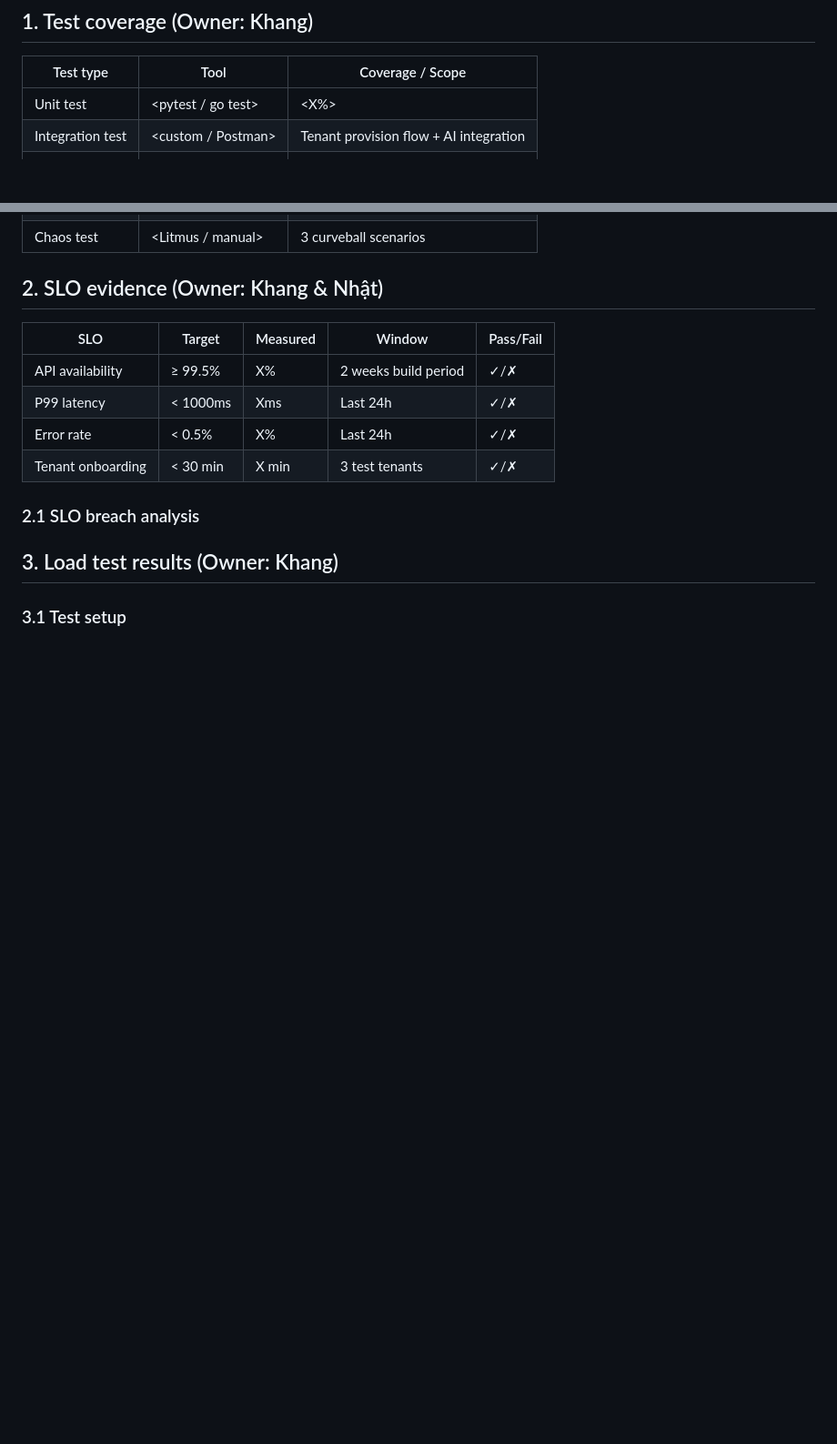
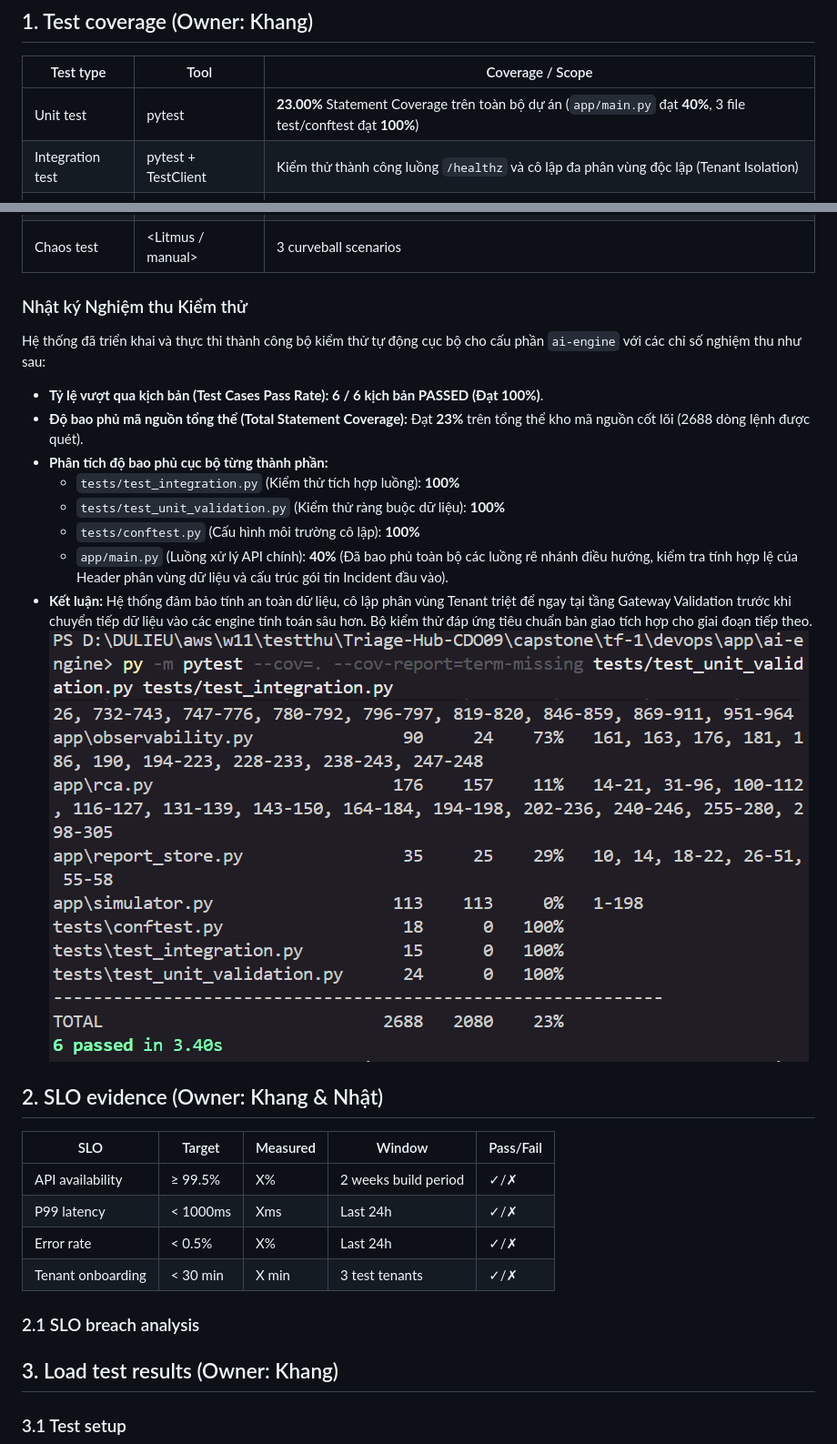
Before and after one commit to X-BRAIN-CDO-09/Triage-Hub, a Markdown page: docs/reports/07_test_eval_report.md, 2 parts joined by grey strips. Shown: that part at 91% size. Drawn GitHub-style; pictures changed too: docs/assets/UTandIT.png (added); blank space fills up the shorter version.

Commit message:
Upload file report07

```diff
--- a/docs/reports/07_test_eval_report.md
+++ b/docs/reports/07_test_eval_report.md
@@ -8,6 +8,6 @@
 
 | Test type | Tool | Coverage / Scope |
 |---|---|---|
-| Unit test | <pytest / go test> | <X%> |
-| Integration test | <custom / Postman> | Tenant provision flow + AI integration |
+| Unit test | pytest | **23.00%** Statement Coverage trên toàn bộ dự án (`app/main.py` đạt **40%**, 3 file test/conftest đạt **100%**) |
+| Integration test | pytest + TestClient | Kiểm thử thành công luồng `/healthz` và cô lập đa phân vùng độc lập (Tenant Isolation) |
 | E2E test | <Playwright / k6> | Happy path 3 scenarios |
@@ -15,5 +15,16 @@
 | Chaos test | <Litmus / manual> | 3 curveball scenarios |
+### Nhật ký Nghiệm thu Kiểm thử
 
+Hệ thống đã triển khai và thực thi thành công bộ kiểm thử tự động cục bộ cho cấu phần `ai-engine` với các chỉ số nghiệm thu như sau:
+- **Tỷ lệ vượt qua kịch bản (Test Cases Pass Rate):** **6 / 6 kịch bản PASSED (Đạt 100%)**.
+- **Độ bao phủ mã nguồn tổng thể (Total Statement Coverage):** Đạt **23%** trên tổng thể kho mã nguồn cốt lõi (2688 dòng lệnh được quét).
+- **Phân tích độ bao phủ cục bộ từng thành phần:**
+  - `tests/test_integration.py` (Kiểm thử tích hợp luồng): **100%**
+  - `tests/test_unit_validation.py` (Kiểm thử ràng buộc dữ liệu): **100%**
+  - `tests/conftest.py` (Cấu hình môi trường cô lập): **100%**
+  - `app/main.py` (Luồng xử lý API chính): **40%** (Đã bao phủ toàn bộ các luồng rẽ nhánh điều hướng, kiểm tra tính hợp lệ của Header phân vùng dữ liệu và cấu trúc gói tin Incident đầu vào).
+- **Kết luận:** Hệ thống đảm bảo tính an toàn dữ liệu, cô lập phân vùng Tenant triệt để ngay tại tầng Gateway Validation trước khi chuyển tiếp dữ liệu vào các engine tính toán sâu hơn. Bộ kiểm thử đáp ứng tiêu chuẩn bàn giao tích hợp cho giai đoạn tiếp theo.
+![Pytest Coverage Result](../assets/UTandIT.png)
 ## 2. SLO evidence (Owner: Khang & Nhật)
 
 | SLO | Target | Measured | Window | Pass/Fail |
```
Also changed, not shown: other parts of docs/reports/07_test_eval_report.md (+33 -5 lines), docs/assets/k6loadtest.png (added), docs/assets/loadtestkq.png (added), 5 other files.
